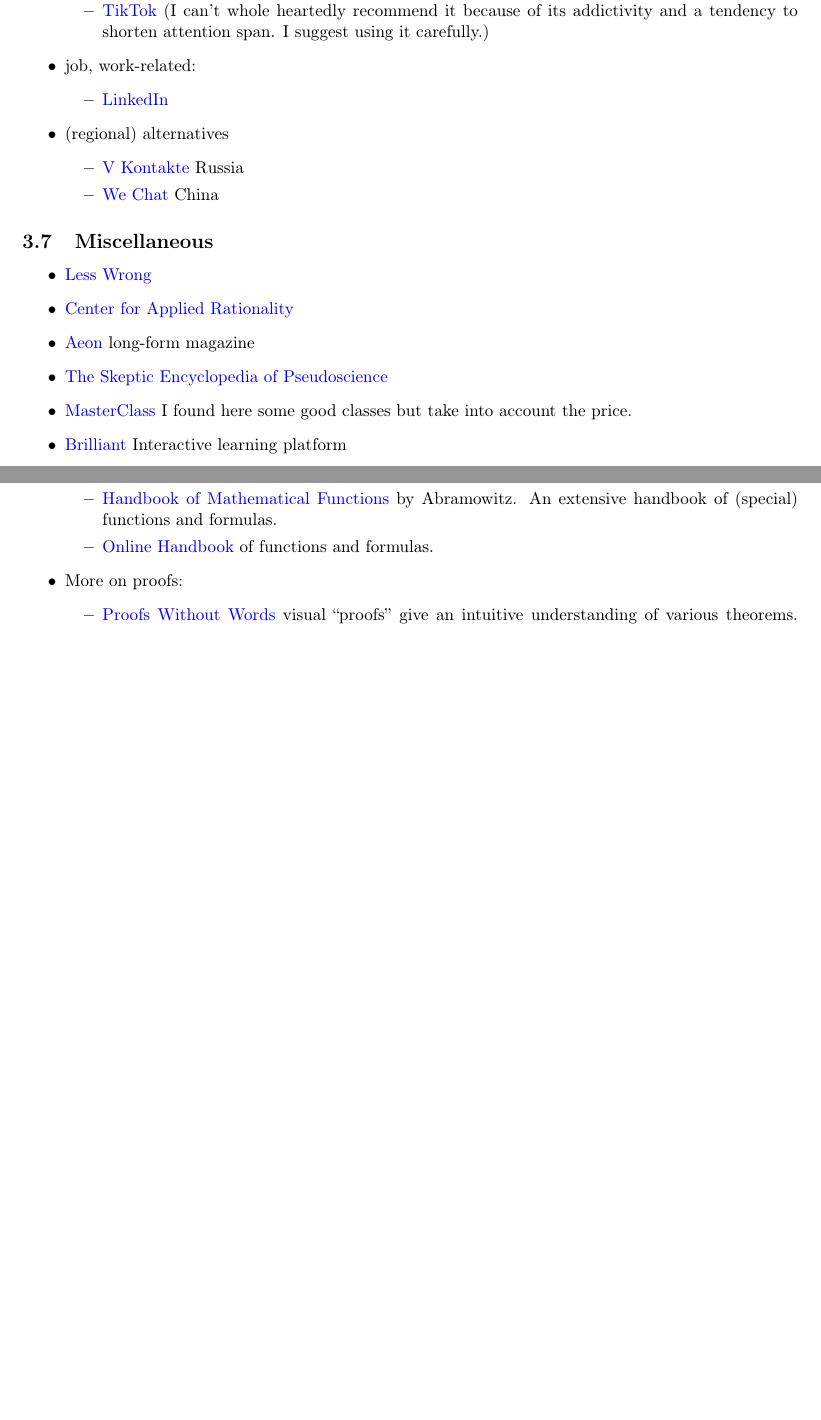
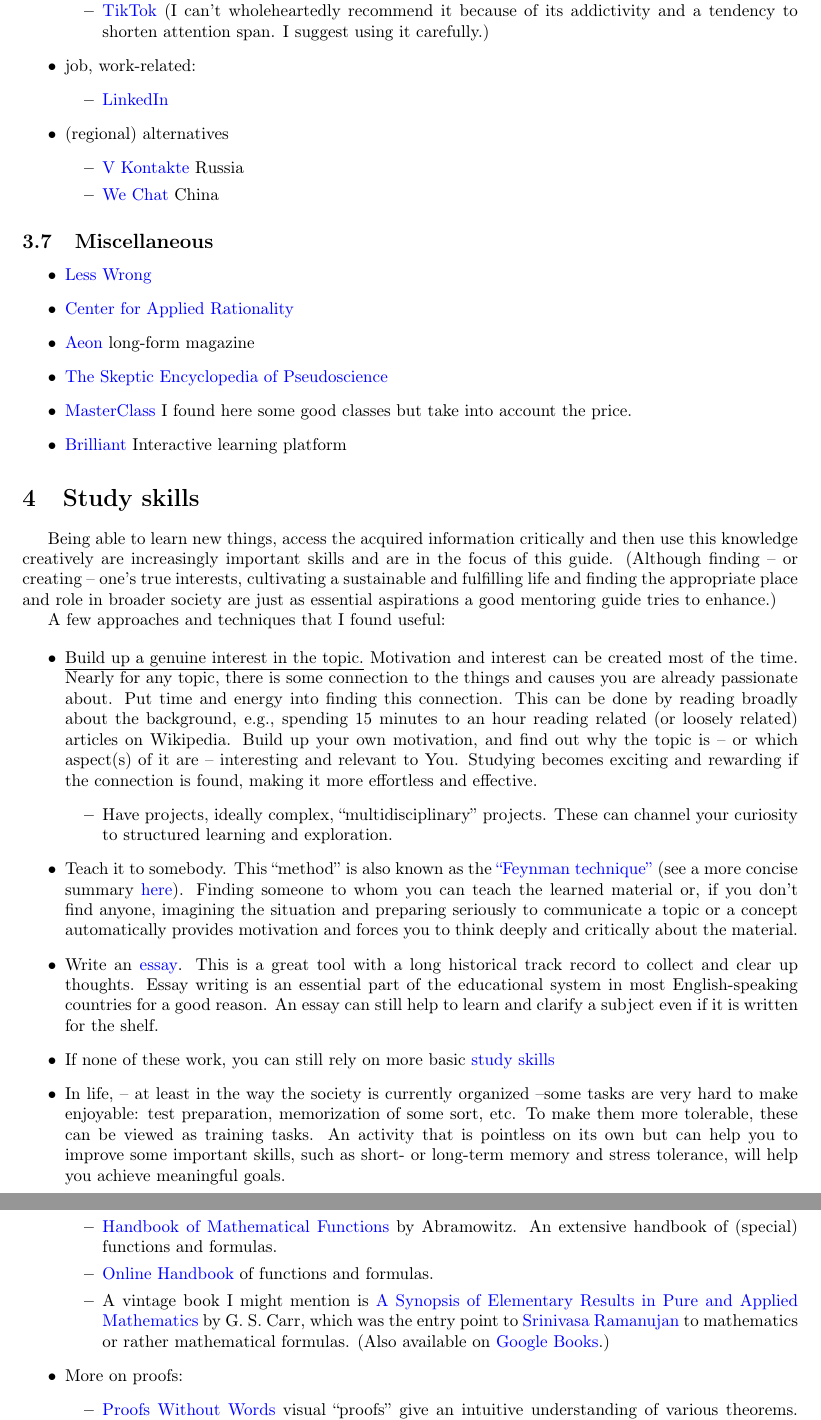
Before and after one commit to Konczer/OpenCurriculum, a LaTeX document (main.tex): two parts of pages 7 and 11 of 47, joined at a grey line, cut so that both start at the same text, the shorter picture padded with empty space. Compiled offline with pdfLaTeX.

Commit message:
Open curriculum updated pdf, tex

```diff
--- a/main.tex
+++ b/main.tex
@@ -15,9 +15,9 @@
 \usepackage[colorinlistoftodos]{todonotes}
 
 
-\title{Open and Subjective Curriculum \\ 11}
+\title{Open and Subjective Curriculum \\ 12}
 \author{Konczer J.}
-\date{June 2024}
+\date{December 2024}
 
 \begin{document}
 
@@ -342,7 +342,7 @@
     \item photos, short videos:
     \begin{itemize}
         \item \href{https://www.instagram.com/?hl=en}{Instagram}
-        \item \href{https://www.tiktok.com/en/}{TikTok} (I can't whole heartedly recommend it because of its addictivity and a tendency to shorten attention span. I suggest using it carefully.)
+        \item \href{https://www.tiktok.com/en/}{TikTok} (I can't wholeheartedly recommend it because of its addictivity and a tendency to shorten attention span. I suggest using it carefully.)
     \end{itemize}
     \item job, work-related:
     \begin{itemize}
@@ -367,6 +367,24 @@
     \item \href{https://brilliant.org/}{Brilliant} Interactive learning platform
 \end{itemize}
 
+\section{Study skills}
+
+Being able to learn new things, access the acquired information critically and then use this knowledge creatively are increasingly important skills and are in the focus of this guide. (Although finding -- or creating -- one's true interests, cultivating a sustainable and fulfilling life and finding the appropriate place and role in broader society are just as essential aspirations a good mentoring guide tries to enhance.)
+
+A few approaches and techniques that I found useful:
+
+\begin{itemize}
+    \item \underline{Build up a genuine interest in the topic.} Motivation and interest can be created most of the time. Nearly for any topic, there is some connection to the things and causes you are already passionate about. Put time and energy into finding this connection. This can be done by reading broadly about the background, e.g., spending 15 minutes to an hour reading related (or loosely related) articles on Wikipedia. Build up your own motivation, and find out why the topic is -- or which aspect(s) of it are -- interesting and relevant to You.
+    Studying becomes exciting and rewarding if the connection is found, making it more effortless and effective.
+    \begin{itemize}
+        \item Have projects, ideally complex, ``multidisciplinary'' projects. These can channel your curiosity to structured learning and exploration.
+    \end{itemize}
+    \item Teach it to somebody. This ``method'' is also known as the \href{https://todoist.com/inspiration/feynman-technique}{``Feynman technique''} (see a more concise summary \href{https://subjectguides.york.ac.uk/study-revision/feynman-technique}{here}). Finding someone to whom you can teach the learned material or, if you don't find anyone, imagining the situation and preparing seriously to communicate a topic or a concept automatically provides motivation and forces you to think deeply and critically about the material.
+    \item Write an \href{https://www.youtube.com/watch?v=lML0ndFlBuc}{essay}. This is a great tool with a long historical track record to collect and clear up thoughts. Essay writing is an essential part of the educational system in most English-speaking countries for a good reason. An essay can still help to learn and clarify a subject even if it is written for the shelf.
+    \item If none of these work, you can still rely on more basic \href{https://en.wikipedia.org/wiki/Study_skills}{study skills}
+    \item In life, -- at least in the way the society is currently organized --some tasks are very hard to make enjoyable: test preparation, memorization of some sort, etc. To make them more tolerable, these can be viewed as training tasks. An activity that is pointless on its own but can help you to improve some important skills, such as short- or long-term memory and stress tolerance, will help you achieve meaningful goals.
+\end{itemize}
+
 \section{Subjects}
 
 \subsection{Physics}
@@ -603,6 +624,8 @@
         \item \href{https://www.goodreads.com/book/show/1296073.Handbook_of_Mathematical_Functions}{Handbook of Mathematical Functions} by Abramowitz. An extensive handbook of (special) functions and formulas.
 
         \item \href{https://dlmf.nist.gov/}{Online Handbook} of functions and formulas.
+
+        \item A vintage book I might mention is \href{https://archive.org/details/synopsisofelemen00carrrich/}{A Synopsis of Elementary Results in Pure and Applied Mathematics} by G. S. Carr, which was the entry point to \href{https://en.wikipedia.org/wiki/Synopsis_of_Pure_Mathematics}{Srinivasa Ramanujan} to mathematics or rather mathematical formulas. (Also available on \href{https://www.google.com/books/edition/A_Synopsis_of_Elementary_Results_in_Pure/JLmCAAAAIAAJ}{Google Books}.)
     \end{itemize}
 
     \item More on proofs:
```
Also changed, not shown: Open_Curriculum_and_Mentoring.pdf, main.tex (28 more changed lines).
